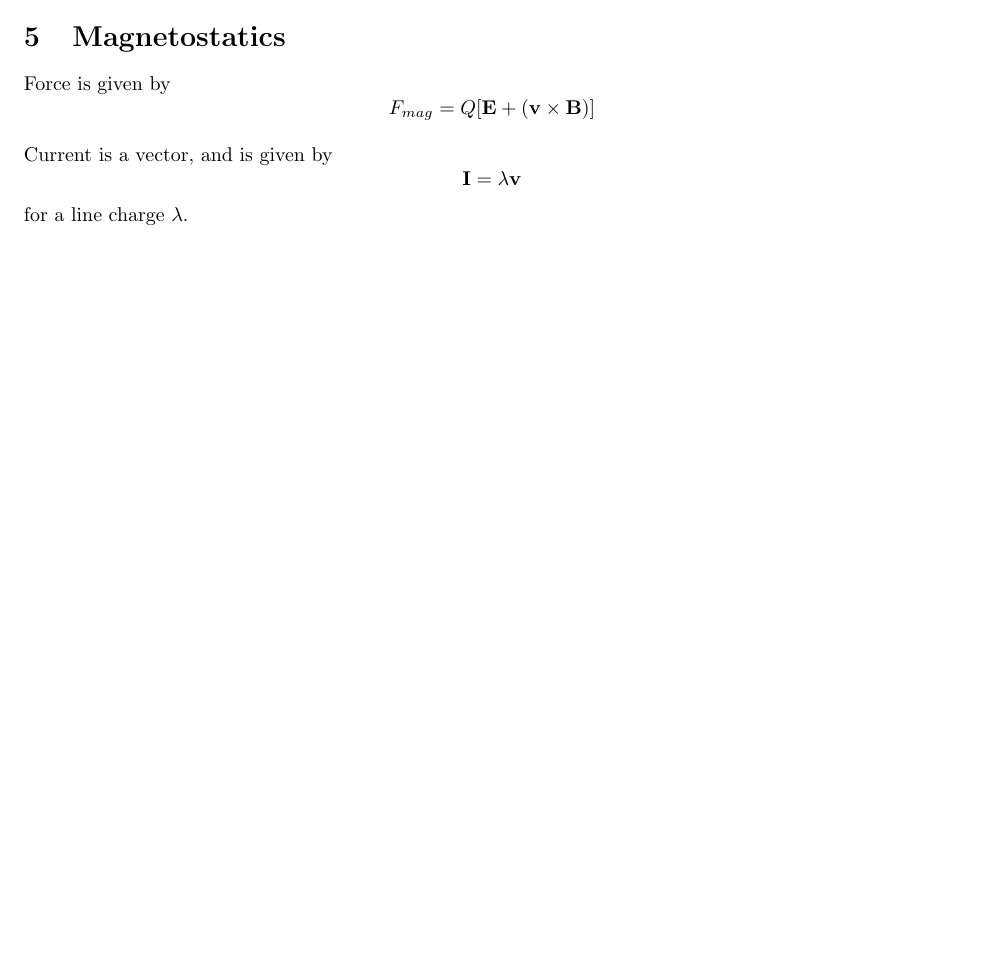
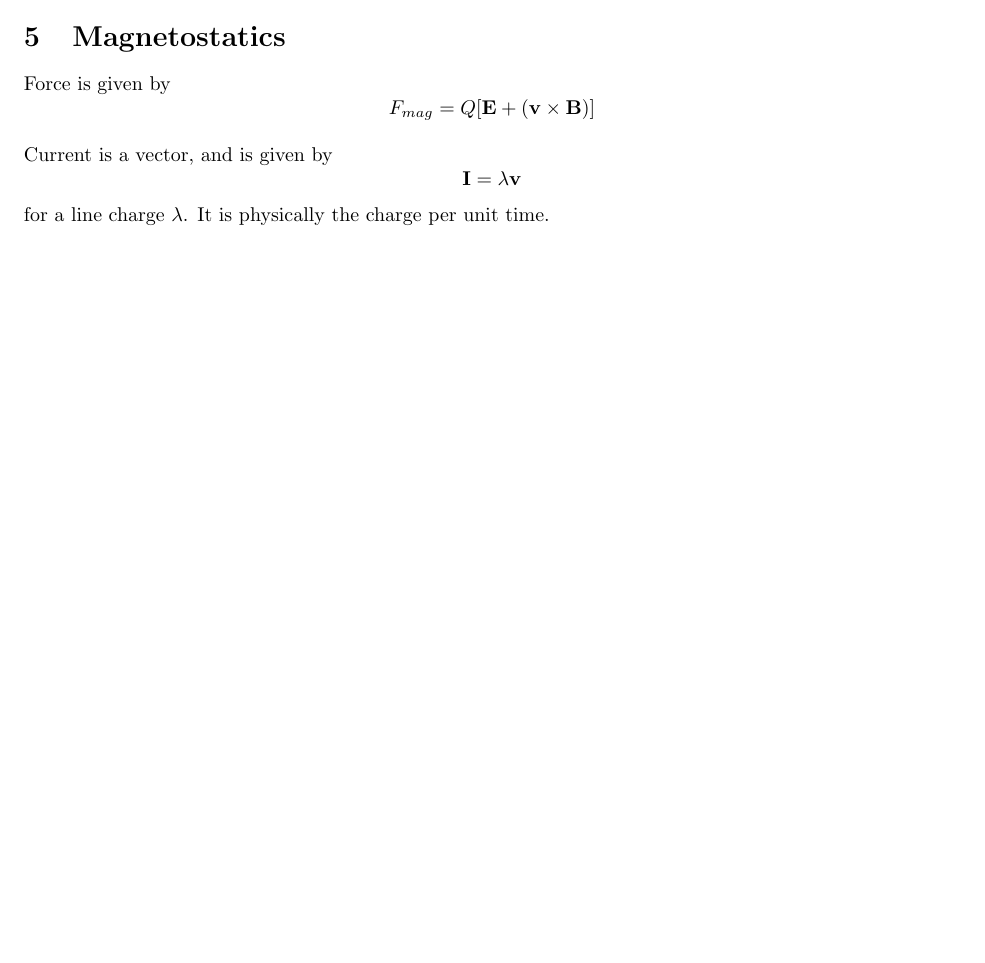
Before and after one commit to mattkwiecien/Classical-Mechanics-Review, a LaTeX document (E&M.tex): part of page 5 of 5, cut so that both start at the same text, the shorter picture padded with empty space. Compiled offline with pdfLaTeX.

Commit message:
Test commit after repo rename.

```diff
--- a/E&M.tex
+++ b/E&M.tex
@@ -272,7 +272,7 @@ Current is a vector, and is given by
 $$
 \vb{I} = \lambda \vb{v}
 $$
-for a line charge $\lambda$.
+for a line charge $\lambda$.  It is physically the charge per unit time.
 
 
 
```
